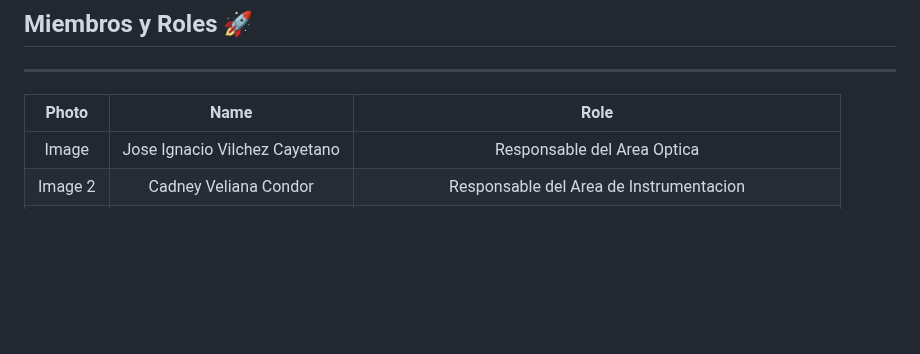
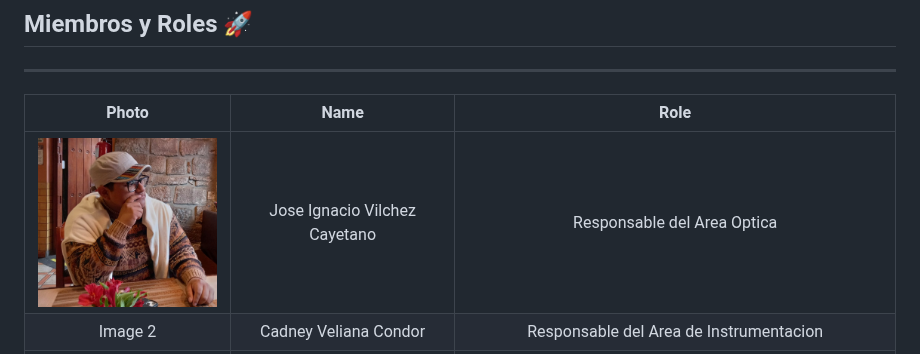
Before and after one commit to VelianaCondor/Fluor-metro-de-bajo-costo-, a Markdown page: Readme.md, the part around the change. Rendered like a GitHub page; pictures changed too: Resources/Images-members/Jose-Vilchez.jpeg (added); blank space fills up the shorter version.

Commit message:
Agregamos las fotos de los integrantes del equipo

```diff
--- a/Readme.md
+++ b/Readme.md
@@ -13,7 +13,7 @@ el fin de este proyecto es el diseno y construccion de fluorometro de bajo costo
 
 | Photo | Name | Role |
 | :---: | :---: | :---: |
-|Image | Jose Ignacio Vilchez Cayetano | Responsable del Area Optica|
+|<img src="Resources/Images-members/Jose-Vilchez.jpeg" width="200"> | Jose Ignacio Vilchez Cayetano | Responsable del Area Optica|
 |Image 2 | Cadney Veliana Condor | Responsable del Area de Instrumentacion|
 |Image 3 | Ivan Prudencio | Responsable del Area de Procesamiento y visualizacion de datos|
 |Image 4 | Martin Rivas | Responsable del Area Mecanica|
```
